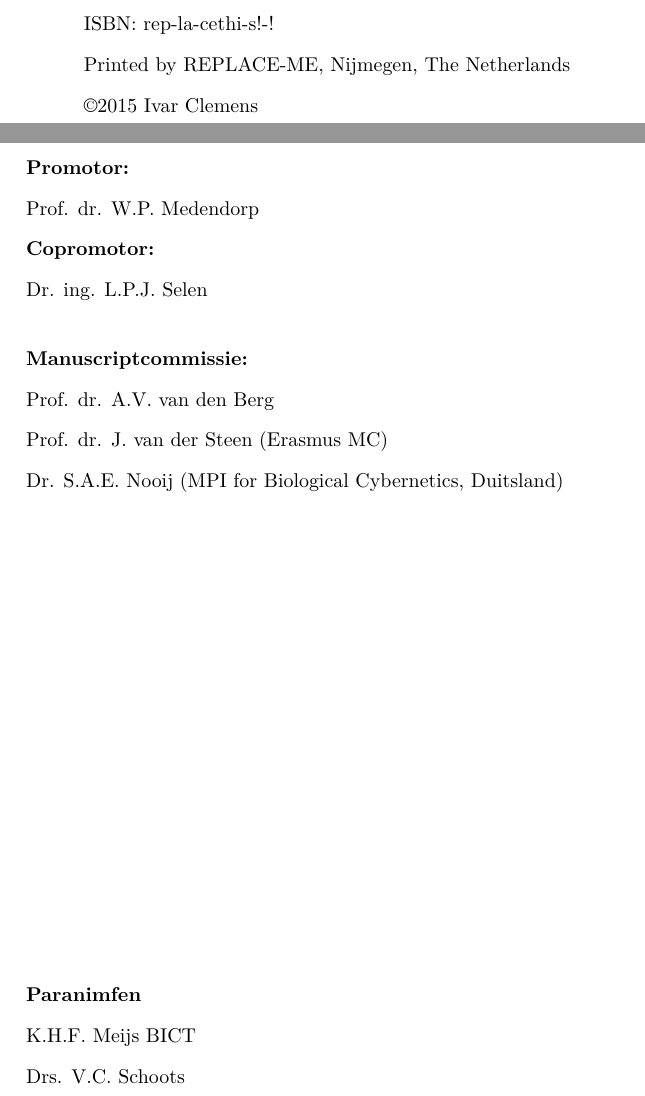
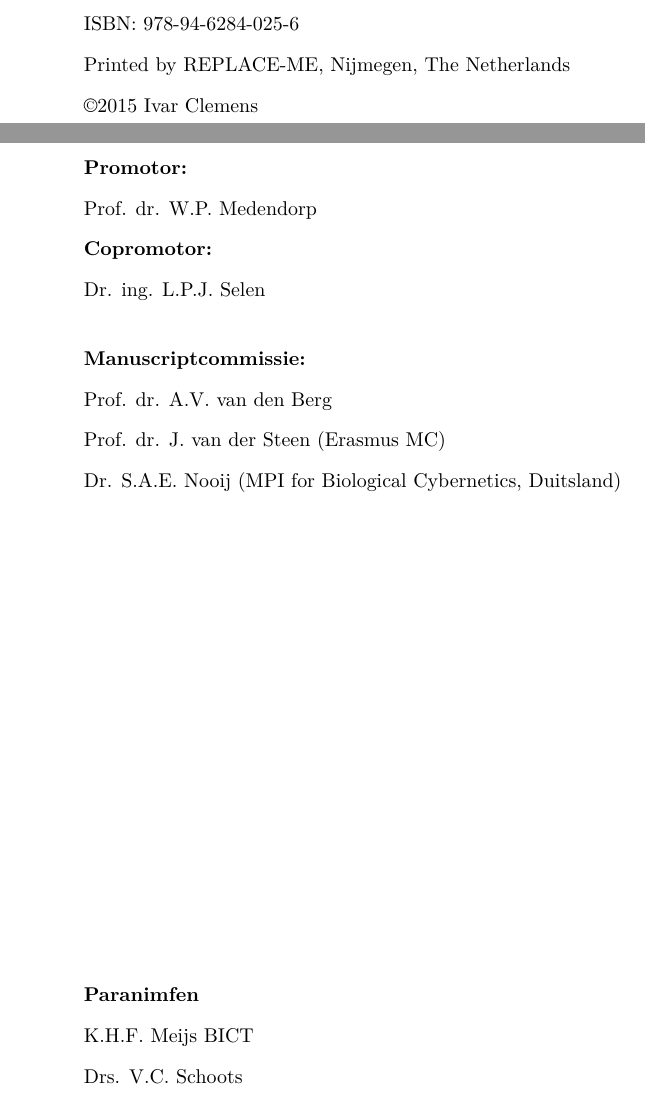
Before and after one commit to iclemens/phd-thesis, a LaTeX thesis (src/thesis.tex, which reads src/misc/f1_title.tex): two parts of pages 2 and 5 of 150 before the commit and two parts of pages 2 and 4 of 148 after it, joined at a grey line, cut so that both start at the same text. Compiled offline with pdfLaTeX; a missing bibliography style is replaced by a similar one.

Commit message:
Added ISBN number.

```diff
--- a/src/misc/f1_title.tex
+++ b/src/misc/f1_title.tex
@@ -27,5 +27,5 @@
 \clearpage
 
 \null
-\vfill
-\noindent ISBN: rep-la-cethi-s!-!
+\vspace*{\fill}
+\noindent ISBN: 978-94-6284-025-6
@@ -86,7 +84,7 @@ te Boxtel, Nederland
 
 \fontsize{17.28pt}{21pt}\selectfont
 \end{center}
-\end{titlepage}
+%\end{titlepage}
 
 
 %%%%%%%%%%%%%%%%%%%%%
```
Also changed, not shown: src/misc/isbn.pdf (added), src/misc/f1_title.tex (8 more changed lines).
